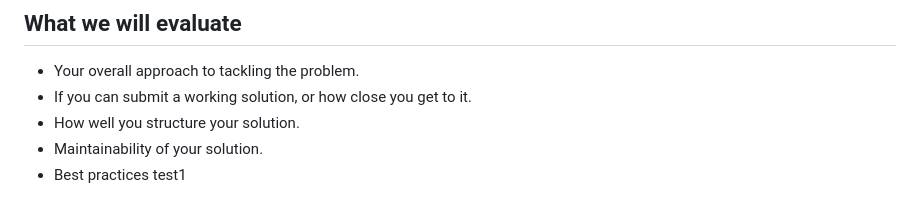
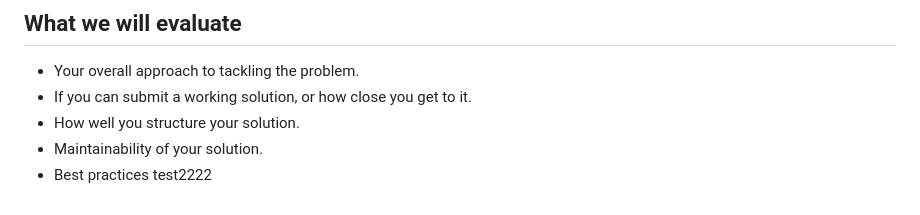
Before and after one commit to joenvihe/test_rimac, a Markdown page: README.md, the part around the change. Rendered like a GitHub page.

Commit message:
updated readme22222

```diff
--- a/README.md
+++ b/README.md
@@ -43,4 +43,4 @@ The system should return if the user will have a heart disease.
 - How well you structure your solution.
 - Maintainability of your solution.
 - Best practices
-test1
+test2222
```
